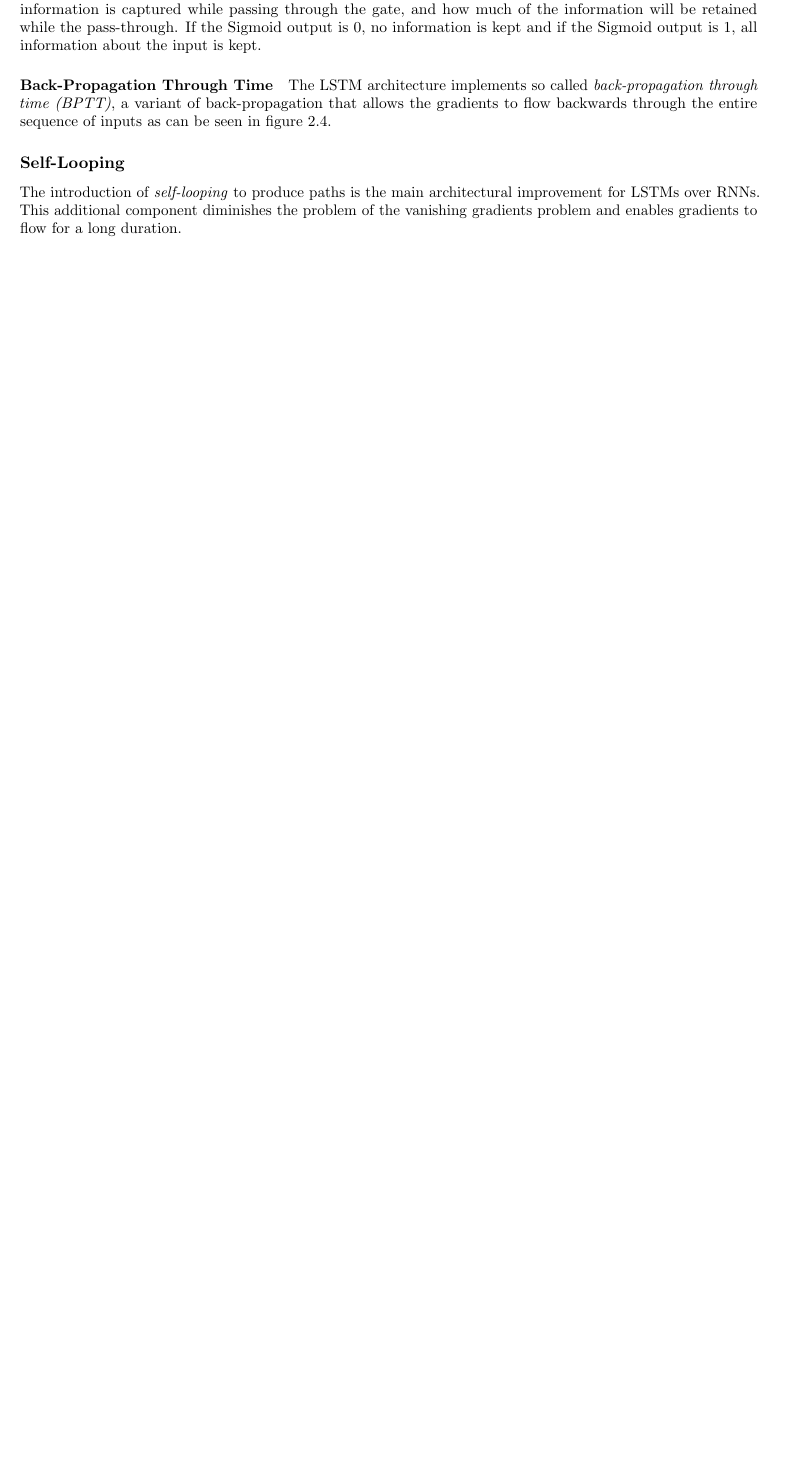
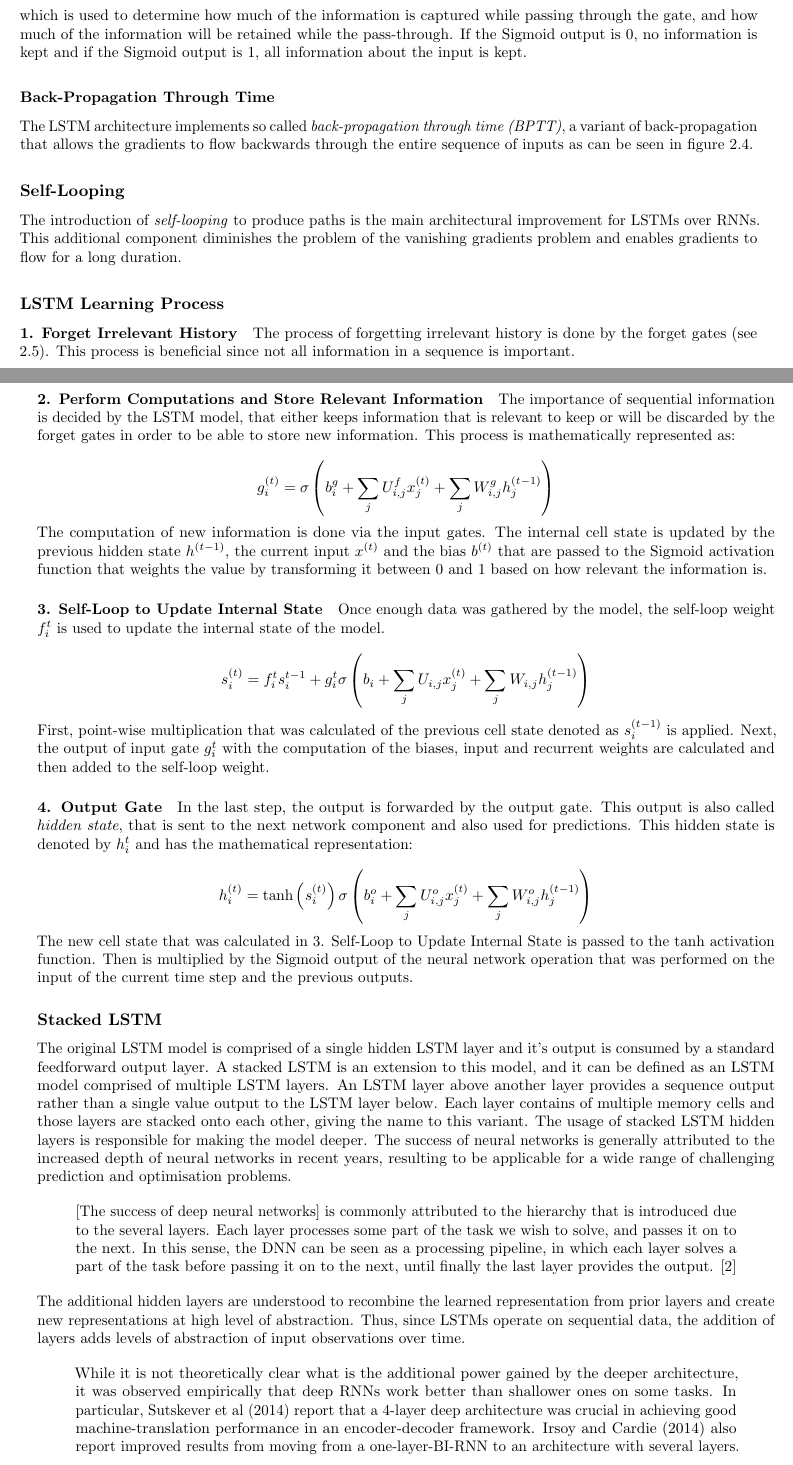
Before and after one commit to MyGodItsFull0fStars/master_thesis_datacloud, a LaTeX thesis (main.tex, which reads chapters/2_background_related_work/background.tex): part of page 9 of 19 before the commit and two parts of pages 9 and 10 of 21 after it, the two joined at a grey line, cut so that both start at the same text, the shorter picture padded with empty space. Compiled offline with pdfLaTeX.

Commit message:
Added lstm content to background

```diff
--- a/chapters/2_background_related_work/background.tex
+++ b/chapters/2_background_related_work/background.tex
@@ -195,3 +211,58 @@
 
 
             The introduction of \emph{self-looping} to produce paths is the main architectural improvement for LSTMs over RNNs. This additional component diminishes the problem of the vanishing gradients problem and enables gradients to flow for a long duration.
+
+
+    \subsection{LSTM Learning Process} % working title
+
+        \paragraph{1. Forget Irrelevant History}
+
+            The process of forgetting irrelevant history is done by the forget gates (see \ref{sec:lstm-gate-structure}).
+            This process is beneficial since not all information in a sequence is important.
+
+        \paragraph{2. Perform Computations and Store Relevant Information}
+
+            The importance of sequential information is decided by the LSTM model, that either keeps information that is relevant to keep or will be discarded by the forget gates in order to be able to store new information.
+            This process is mathematically represented as:
+
+            $$g_i^{(t)} = \sigma \left(b_i^g + \sum_{j} U_{i, j}^f x_j^{(t)} + \sum_{j} W_{i, j}^g h_j^{(t - 1)}\right)$$
+            The computation of new information is done via the input gates. The internal cell state is updated by the previous hidden state $h^{(t - 1)}$, the current input $x^{(t)}$ and the bias $b^{(t)}$ that are passed to the Sigmoid activation function that weights the value by transforming it between $0$ and $1$ based on how relevant the information is.
+
+
+        \paragraph{3. Self-Loop to Update Internal State}
+        \label{par:self-loop-to-update-internal-state}
+
+            Once enough data was gathered by the model, the self-loop weight $f_i^t$ is used to update the internal state of the model.
+
+            $$s_i^{(t)} = f_i^t s_i^{t - 1} + g_i^t \sigma \left(b_i + \sum_{j} U_{i, j} x_j^{(t)} + \sum_{j} W_{i, j} h_j^{(t - 1)}\right)$$
+            First, point-wise multiplication that was calculated of the previous cell state denoted as $s_i^{(t - 1)}$  is applied. Next, the output of input gate $g_i^t$ with the computation of the biases, input and recurrent weights are calculated and then added to the self-loop weight.
+
+        \paragraph{4. Output Gate}
+
+            In the last step, the output is forwarded by the output gate. This output is also called \emph{hidden state}, that is sent to the next network component and also used for predictions.
+            This hidden state is denoted by $h_i^t$ and has the mathematical representation:
+
+            $$h_i^{(t)} = \tanh \left(s_i^{(t)}\right) \sigma \left(b_i^o + \sum_{j} U_{i, j}^o x_j^{(t)} + \sum_j W_{i, j}^o h_j^{(t - 1)}\right)$$
+            The new cell state that was calculated in \nameref{par:self-loop-to-update-internal-state} is passed to the $\tanh$ activation function. Then is multiplied by the Sigmoid output of the neural network operation that was performed on the input of the current time step and the previous outputs.
+
+    \subsection{Stacked LSTM}
+    \label{sec:stacked-lstm}
+
+        The original LSTM model is comprised of a single hidden LSTM layer and it's output is consumed by a standard feedforward output layer.
+        A stacked LSTM is an extension to this model, and it can be defined as an LSTM model comprised of multiple LSTM layers.
+        An LSTM layer above another layer provides a sequence output rather than a single value output to the LSTM layer below. Each layer contains of multiple memory cells and those layers are stacked onto each other, giving the name to this variant.
+        The usage of stacked LSTM hidden layers is responsible for making the model deeper.
+        The success of neural networks is generally attributed to the increased depth of neural networks in recent years, resulting to be applicable for a wide range of challenging prediction and optimisation problems.
+
+        \begin{quote}
+            [The success of deep neural networks] is commonly attributed to the hierarchy that is introduced due to the several layers.
+            Each layer processes some part of the task we wish to solve, and passes it on to the next.
+            In this sense, the DNN can be seen as a processing pipeline, in which each layer solves a part of the task before passing it on to the next, until finally the last layer provides the output. \cite{hermansTrainingAnalysingDeep2013}
+        \end{quote}
+        The additional hidden layers are understood to recombine the learned representation from prior layers and create new representations at high level of abstraction.
+        Thus, since LSTMs operate on sequential data, the addition of layers adds levels of abstraction of input observations over time.
+
+        \begin{quote}
+            While it is not theoretically clear what is the additional power gained by the deeper architecture, it was observed empirically that deep RNNs work better than shallower ones on some tasks. In particular, Sutskever et al (2014) report that a 4-layer deep architecture was crucial in achieving good machine-translation performance in an encoder-decoder framework. Irsoy and Cardie (2014) also report improved results from moving from a one-layer-BI-RNN to an architecture with several layers. Many other works report results using layered RNN architectures, but do not explicitly compare to 1-layer RNNs. \cite{goldbergPrimerNeuralNetwork2016}
+        \end{quote}
+        While the above quote states that it is not theoretically proven as to why a deeper RNN architecture is beneficial for predictions, stacked LSTMs have become a stable technique for challenging sequence prediction problems.
```
Also changed, not shown: chapters/2_background_related_work/background.tex (40 more changed lines).
